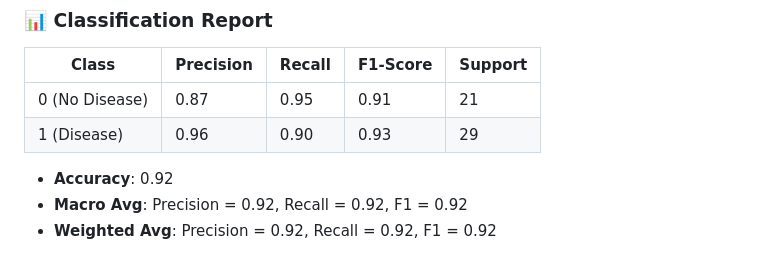
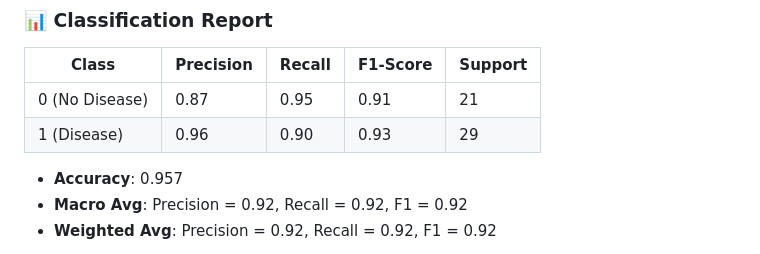
Before and after one commit to goyalayush1104/Cardiovascular-Disease-Prediction, a Markdown page: README.md, the part around the change. GitHub-like rendering.

```diff
--- a/README.md
+++ b/README.md
@@ -58,7 +58,7 @@ The neural network model was evaluated on a test set of 50 samples with the foll
 | 0 (No Disease) | 0.87 | 0.95 | 0.91 | 21 |
 | 1 (Disease)    | 0.96 | 0.90 | 0.93 | 29 |
 
-- **Accuracy**: 0.92
+- **Accuracy**: 0.957
 - **Macro Avg**: Precision = 0.92, Recall = 0.92, F1 = 0.92
 - **Weighted Avg**: Precision = 0.92, Recall = 0.92, F1 = 0.92
 
```
